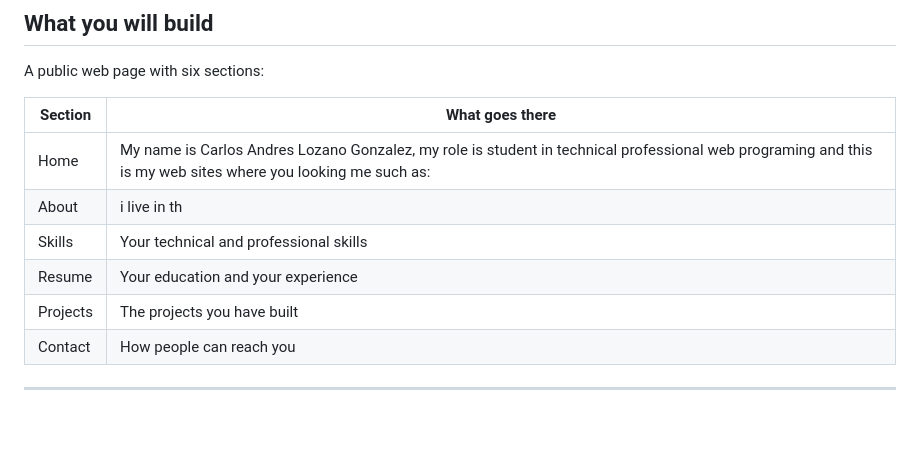
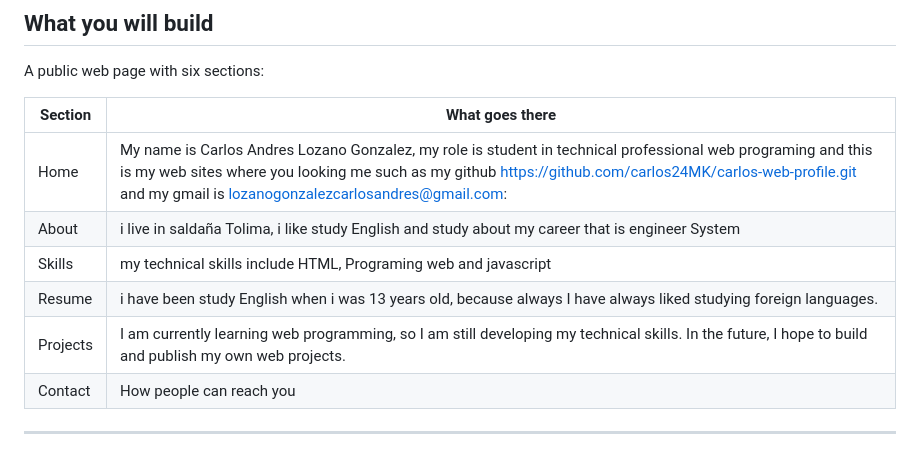
Before and after one commit to carlos24MK/carlos-web-profile, a Markdown page: README.md, the part around the change. Rendered like a GitHub page; blank space fills up the shorter version.

```diff
--- a/README.md
+++ b/README.md
@@ -13,11 +13,11 @@ A public web page with six sections:
 
 | Section | What goes there |
 |---|---|
-| Home | My name is Carlos Andres Lozano Gonzalez, my role is student in technical professional web programing and this is my web sites where you looking me such as: |
-| About | i live in th|
-| Skills | Your technical and professional skills |
-| Resume | Your education and your experience |
-| Projects | The projects you have built |
+| Home | My name is Carlos Andres Lozano Gonzalez, my role is student in technical professional web programing and this is my web sites where you looking me such as my github https://github.com/carlos24MK/carlos-web-profile.git and my gmail is lozanogonzalezcarlosandres@gmail.com: |
+| About | i live in saldaña Tolima, i like study English and study about my career that is engineer System|
+| Skills | my technical skills include HTML, Programing web and javascript|
+| Resume | i have been study English when i was 13 years old, because always I have always liked studying foreign languages. |
+| Projects | I am currently learning web programming, so I am still developing my technical skills. In the future, I hope to build and publish my own web projects.|
 | Contact | How people can reach you |
 
 ---
```
